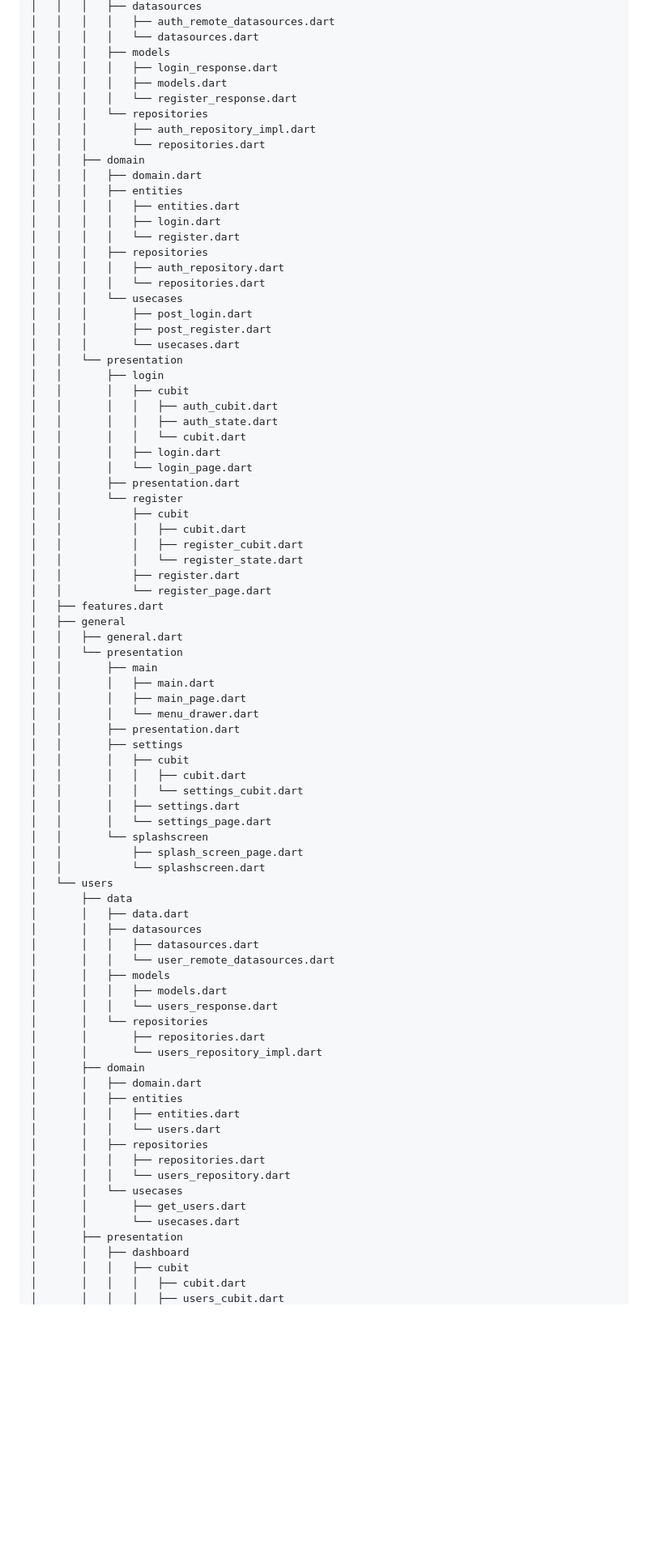
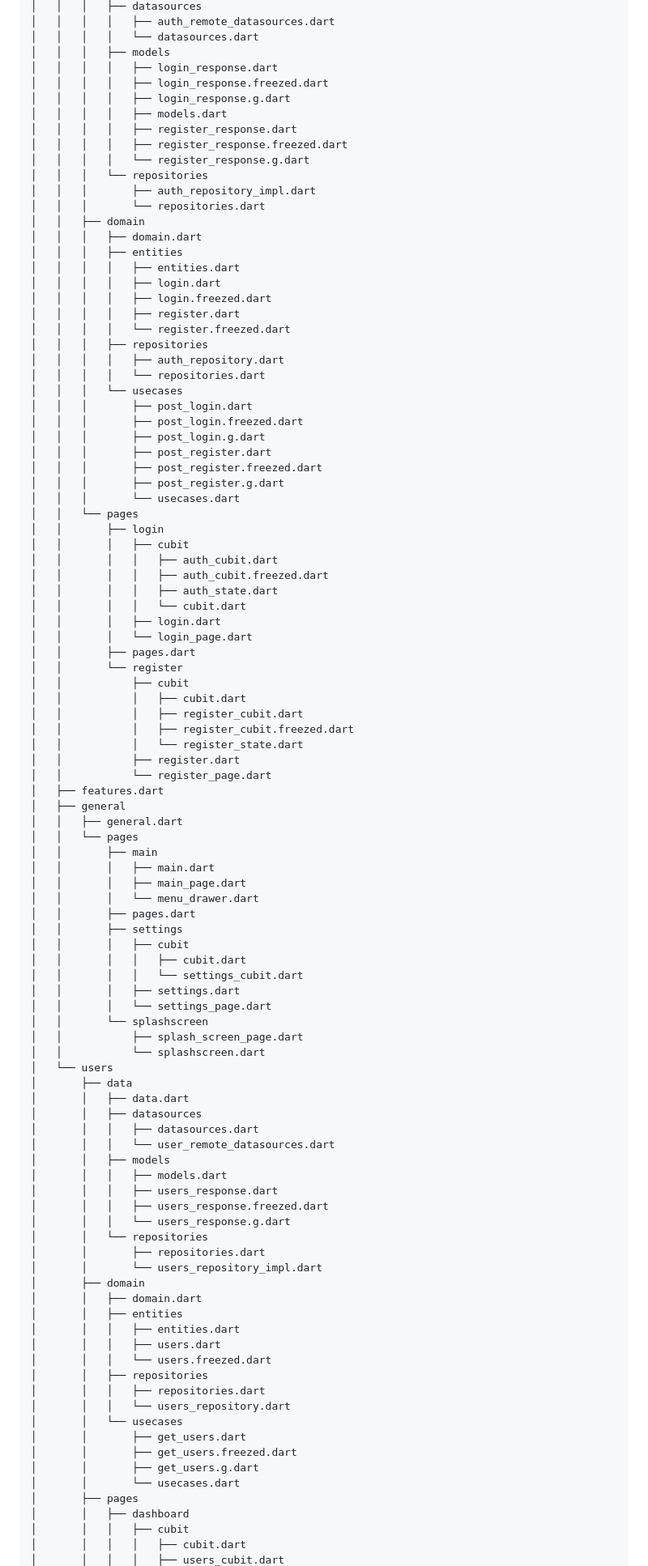
Before and after one commit to lazycatlabs/flutter_auth_app, a Markdown page: README.md, the part around one of its changes. Shown at 81% size. Rendered like a GitHub page; folded sections open; blank space fills up the shorter version.

Commit message:
docs: update README.md

```diff
--- a/README.md
+++ b/README.md
@@ -117,8 +118,12 @@ lib/
 │   │   │   │   └── datasources.dart
 │   │   │   ├── models
 │   │   │   │   ├── login_response.dart
+│   │   │   │   ├── login_response.freezed.dart
+│   │   │   │   ├── login_response.g.dart
 │   │   │   │   ├── models.dart
-│   │   │   │   └── register_response.dart
+│   │   │   │   ├── register_response.dart
+│   │   │   │   ├── register_response.freezed.dart
+│   │   │   │   └── register_response.g.dart
 │   │   │   └── repositories
 │   │   │       ├── auth_repository_impl.dart
 │   │   │       └── repositories.dart
@@ -127,39 +132,47 @@ lib/
 │   │   │   ├── entities
 │   │   │   │   ├── entities.dart
 │   │   │   │   ├── login.dart
-│   │   │   │   └── register.dart
+│   │   │   │   ├── login.freezed.dart
+│   │   │   │   ├── register.dart
+│   │   │   │   └── register.freezed.dart
 │   │   │   ├── repositories
 │   │   │   │   ├── auth_repository.dart
 │   │   │   │   └── repositories.dart
 │   │   │   └── usecases
 │   │   │       ├── post_login.dart
+│   │   │       ├── post_login.freezed.dart
+│   │   │       ├── post_login.g.dart
 │   │   │       ├── post_register.dart
+│   │   │       ├── post_register.freezed.dart
+│   │   │       ├── post_register.g.dart
 │   │   │       └── usecases.dart
-│   │   └── presentation
+│   │   └── pages
 │   │       ├── login
 │   │       │   ├── cubit
 │   │       │   │   ├── auth_cubit.dart
+│   │       │   │   ├── auth_cubit.freezed.dart
 │   │       │   │   ├── auth_state.dart
 │   │       │   │   └── cubit.dart
 │   │       │   ├── login.dart
 │   │       │   └── login_page.dart
-│   │       ├── presentation.dart
+│   │       ├── pages.dart
 │   │       └── register
 │   │           ├── cubit
 │   │           │   ├── cubit.dart
 │   │           │   ├── register_cubit.dart
+│   │           │   ├── register_cubit.freezed.dart
 │   │           │   └── register_state.dart
 │   │           ├── register.dart
 │   │           └── register_page.dart
 │   ├── features.dart
 │   ├── general
 │   │   ├── general.dart
-│   │   └── presentation
+│   │   └── pages
 │   │       ├── main
 │   │       │   ├── main.dart
 │   │       │   ├── main_page.dart
 │   │       │   └── menu_drawer.dart
-│   │       ├── presentation.dart
+│   │       ├── pages.dart
 │   │       ├── settings
 │   │       │   ├── cubit
 │   │       │   │   ├── cubit.dart
@@ -177,7 +190,9 @@ lib/
 │       │   │   └── user_remote_datasources.dart
 │       │   ├── models
 │       │   │   ├── models.dart
-│       │   │   └── users_response.dart
+│       │   │   ├── users_response.dart
+│       │   │   ├── users_response.freezed.dart
+│       │   │   └── users_response.g.dart
 │       │   └── repositories
 │       │       ├── repositories.dart
 │       │       └── users_repository_impl.dart
@@ -185,14 +200,17 @@ lib/
 │       │   ├── domain.dart
 │       │   ├── entities
 │       │   │   ├── entities.dart
-│       │   │   └── users.dart
+│       │   │   ├── users.dart
+│       │   │   └── users.freezed.dart
 │       │   ├── repositories
 │       │   │   ├── repositories.dart
 │       │   │   └── users_repository.dart
 │       │   └── usecases
 │       │       ├── get_users.dart
+│       │       ├── get_users.freezed.dart
+│       │       ├── get_users.g.dart
 │       │       └── usecases.dart
-│       ├── presentation
+│       ├── pages
 │       │   ├── dashboard
 │       │   │   ├── cubit
 │       │   │   │   ├── cubit.dart
```
Also changed, not shown: other parts of README.md (+41 -32 lines).
